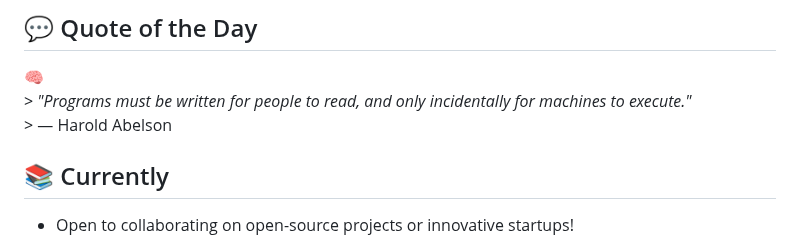
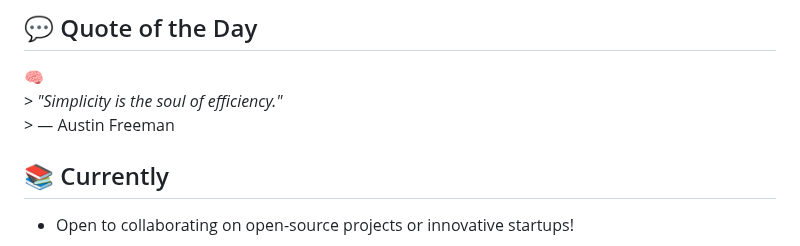
Before and after one commit to HERALDEXX/HERALDEXX, a Markdown page: README.md, the part around the change. Drawn GitHub-style.

Commit message:
🧠 auto: update quote of the day

```diff
--- a/README.md
+++ b/README.md
@@ -104,8 +104,8 @@ Built in Python with both a **modern GUI** (customtkinter) and a **powerful CLI*
 
 <!--START_SECTION:quote-->
 🧠
-                                                                        > *"Programs must be written for people to read, and only incidentally for machines to execute."*
-                                                                        > — Harold Abelson
+                                                                        > *"Simplicity is the soul of efficiency."*
+                                                                        > — Austin Freeman
 
 <!--END_SECTION:quote-->
 
```
